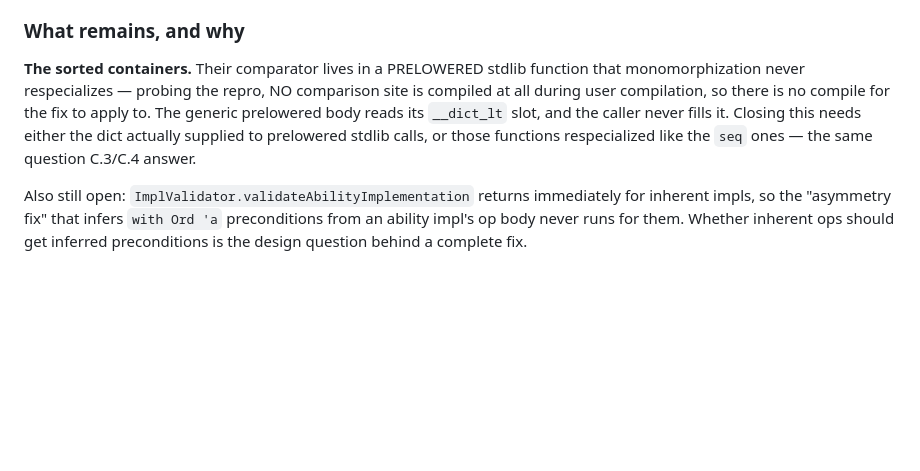
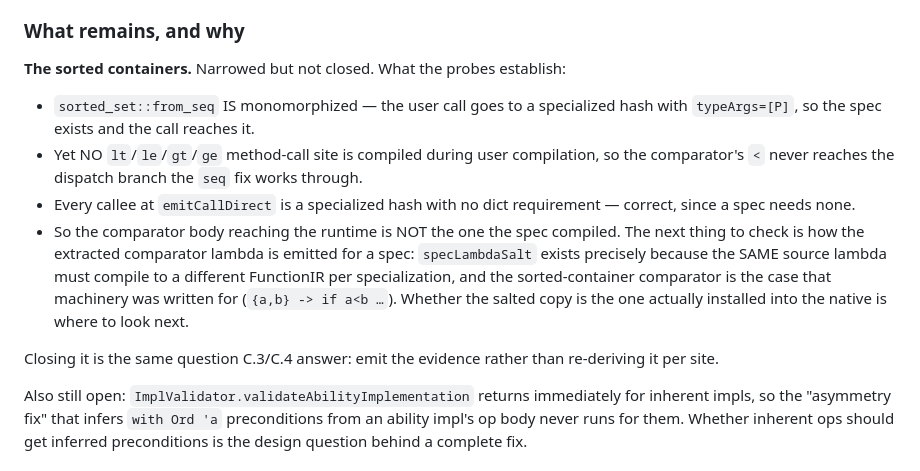
Before and after one commit to mezze-lang/mezze, a Markdown page: planned_features/known-bugs.md, the part around the change. Rendered like a GitHub page; blank space fills up the shorter version.

Commit message:
docs(planned): narrow BUG 7's remaining half to the salted comparator lambda
Probing the sorted-container path further than the previous commit could:
sorted_set::from_seq IS monomorphized and the user call does reach a specialized
hash with typeArgs=[P], yet no lt/le/gt/ge site is compiled at all during user
compilation, and every callee at emitCallDirect is a specialized hash with no
dict requirement — which is correct, since a spec needs none.

So the comparator body that reaches the runtime is not the one the spec compiled.
specLambdaSalt exists precisely because the same source lambda must compile to a
different FunctionIR per specialization, and its own comment names the sorted
comparator `{a,b} -> if a<b …` as the case it was written for. Whether the salted
copy is the one actually installed into the native is where the next pass should
start.

Recorded in known-bugs.md rather than left in a probe.

Co-Authored-By: Claude Fable 5 <noreply@anthropic.com>
Claude-Session: https://claude.ai/code/session_01JGsH5AHZujxBwWJyC2Q7bf

```diff
--- a/planned_features/known-bugs.md
+++ b/planned_features/known-bugs.md
@@ -579,13 +579,25 @@ takes over and the fallback can go.
 
 ### What remains, and why
 
-**The sorted containers.** Their comparator lives in a PRELOWERED stdlib function
-that monomorphization never respecializes — probing the repro, NO comparison site
-is compiled at all during user compilation, so there is no compile for the fix to
-apply to. The generic prelowered body reads its `__dict_lt` slot, and the caller
-never fills it. Closing this needs either the dict actually supplied to prelowered
-stdlib calls, or those functions respecialized like the `seq` ones — the same
-question C.3/C.4 answer.
+**The sorted containers.** Narrowed but not closed. What the probes establish:
+
+- `sorted_set::from_seq` IS monomorphized — the user call goes to a specialized
+  hash with `typeArgs=[P]`, so the spec exists and the call reaches it.
+- Yet NO `lt`/`le`/`gt`/`ge` method-call site is compiled during user
+  compilation, so the comparator's `<` never reaches the dispatch branch the
+  `seq` fix works through.
+- Every callee at `emitCallDirect` is a specialized hash with no dict
+  requirement — correct, since a spec needs none.
+- So the comparator body reaching the runtime is NOT the one the spec compiled.
+  The next thing to check is how the extracted comparator lambda is emitted for a
+  spec: `specLambdaSalt` exists precisely because the SAME source lambda must
+  compile to a different FunctionIR per specialization, and the sorted-container
+  comparator is the case that machinery was written for
+  (`{a,b} -> if a<b …`). Whether the salted copy is the one actually installed
+  into the native is where to look next.
+
+Closing it is the same question C.3/C.4 answer: emit the evidence rather than
+re-deriving it per site.
 
 Also still open: `ImplValidator.validateAbilityImplementation` returns immediately
 for inherent impls, so the "asymmetry fix" that infers `with Ord 'a` preconditions
```
